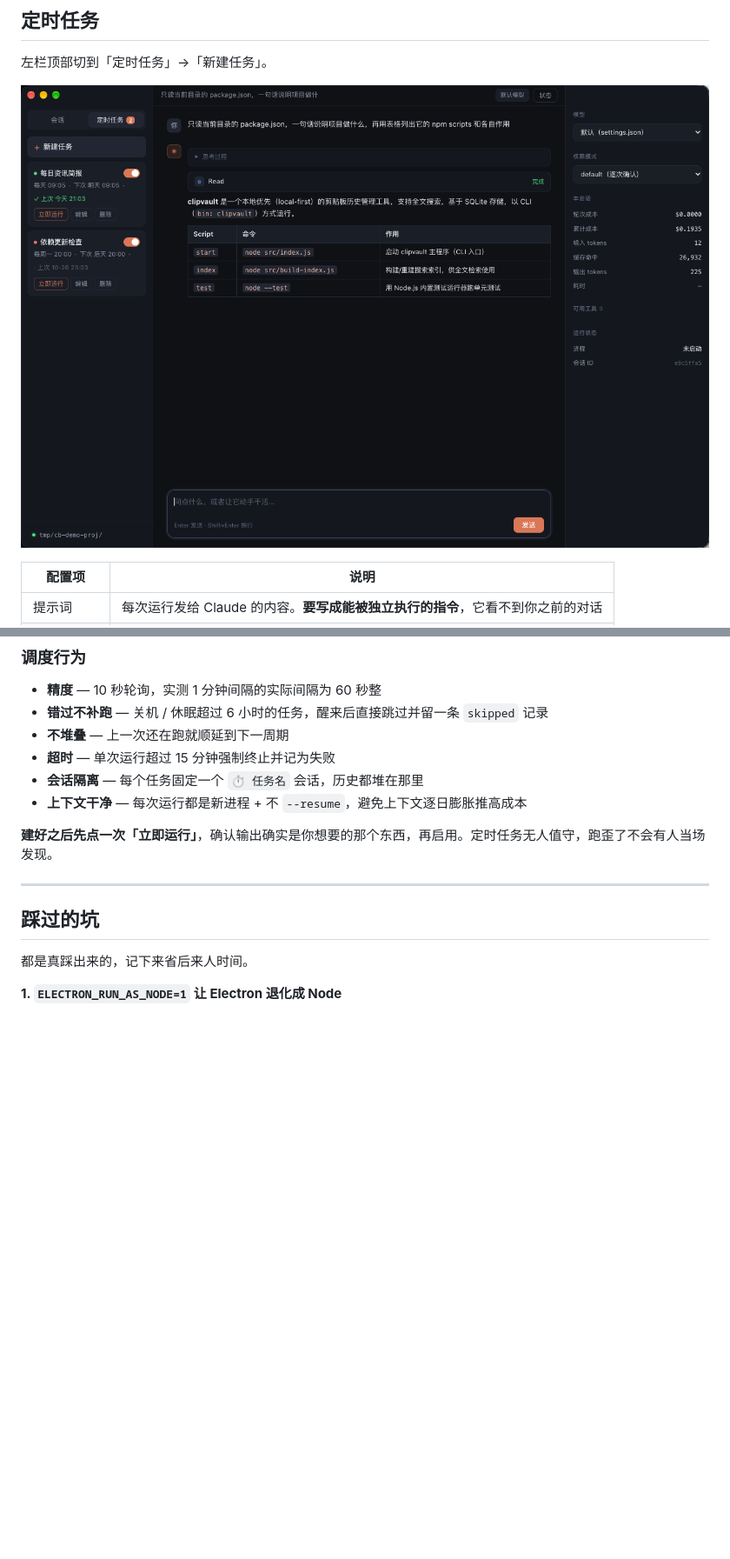
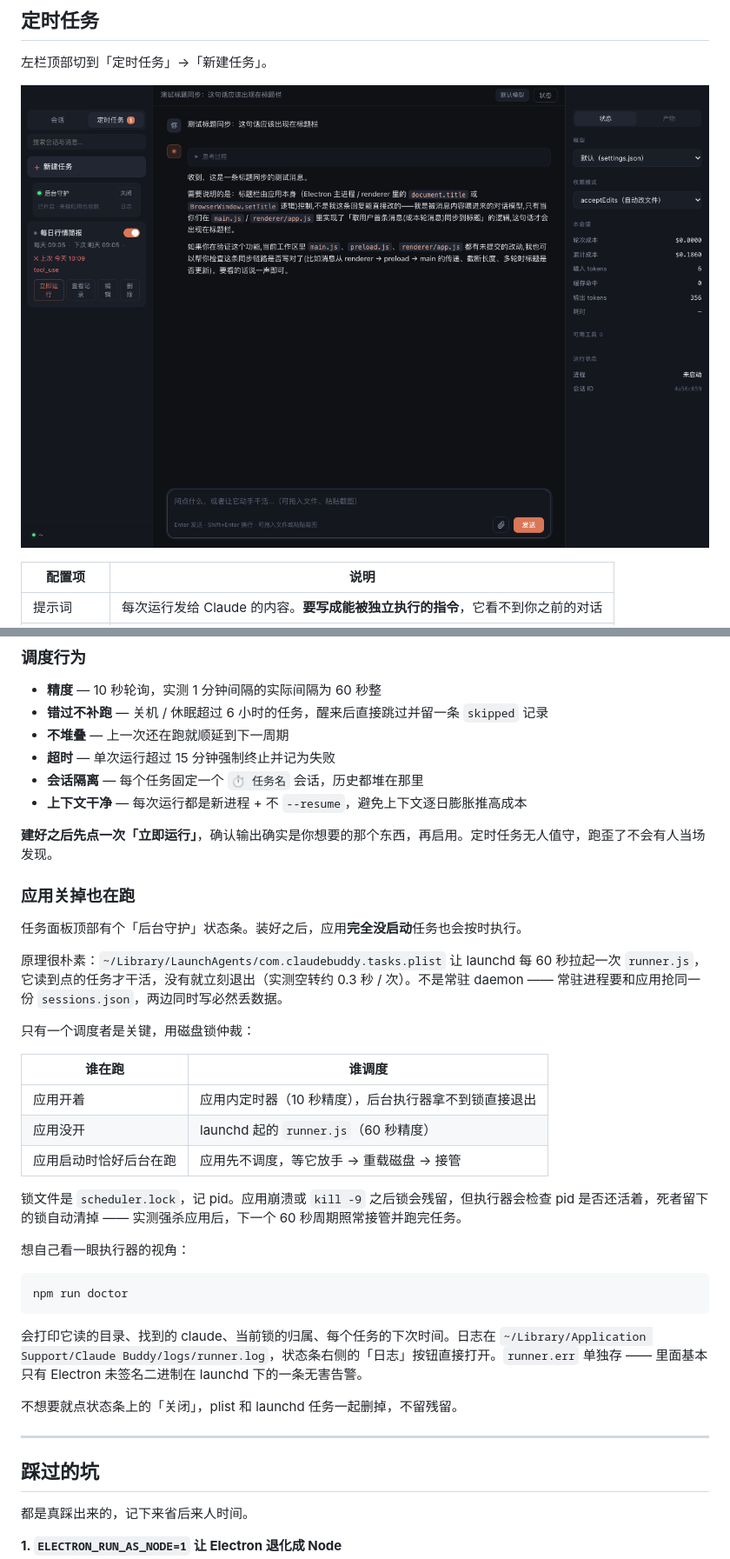
Before and after one commit to SingleTime/claude-buddy, a Markdown page: README.md, 2 parts joined by grey strips. Shown at 87% size. Drawn GitHub-style; pictures changed too: assets/screenshot-tasks.png; blank space fills up the shorter version.

````diff
--- a/README.md
+++ b/README.md
@@ -285,6 +286,32 @@ $ claude -p "查 03690" --permission-mode acceptEdits --allowedTools "mcp__finan
 
 **建好之后先点一次「立即运行」**，确认输出确实是你想要的那个东西，再启用。定时任务无人值守，跑歪了不会有人当场发现。
 
+### 应用关掉也在跑
+
+任务面板顶部有个「后台守护」状态条。装好之后，应用**完全没启动**任务也会按时执行。
+
+原理很朴素：`~/Library/LaunchAgents/com.claudebuddy.tasks.plist` 让 launchd 每 60 秒拉起一次 `runner.js`，它读到点的任务才干活，没有就立刻退出（实测空转约 0.3 秒 / 次）。不是常驻 daemon —— 常驻进程要和应用抢同一份 `sessions.json`，两边同时写必然丢数据。
+
+只有一个调度者是关键，用磁盘锁仲裁：
+
+| 谁在跑 | 谁调度 |
+|---|---|
+| 应用开着 | 应用内定时器（10 秒精度），后台执行器拿不到锁直接退出 |
+| 应用没开 | launchd 起的 `runner.js`（60 秒精度） |
+| 应用启动时恰好后台在跑 | 应用先不调度，等它放手 → 重载磁盘 → 接管 |
+
+锁文件是 `scheduler.lock`，记 pid。应用崩溃或 `kill -9` 之后锁会残留，但执行器会检查 pid 是否还活着，死者留下的锁自动清掉 —— 实测强杀应用后，下一个 60 秒周期照常接管并跑完任务。
+
+想自己看一眼执行器的视角：
+
+```bash
+npm run doctor
+```
+
+会打印它读的目录、找到的 claude、当前锁的归属、每个任务的下次时间。日志在 `~/Library/Application Support/Claude Buddy/logs/runner.log`，状态条右侧的「日志」按钮直接打开。`runner.err` 单独存 —— 里面基本只有 Electron 未签名二进制在 launchd 下的一条无害告警。
+
+不想要就点状态条上的「关闭」，plist 和 launchd 任务一起删掉，不留残留。
+
 ---
 
 ## 踩过的坑
````
Also changed, not shown: other parts of README.md (+29 -3 lines), 10 other files.
